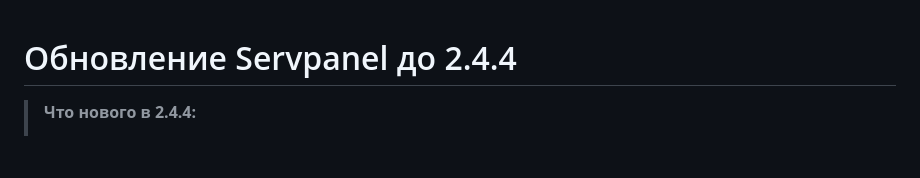
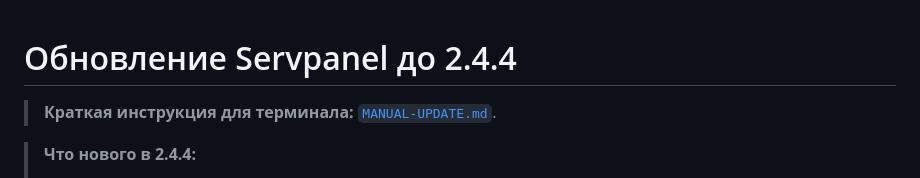
Before and after one commit to AmShaegar-dev/servpanel, a Markdown page: ОБНОВЛЕНИЕ-2.4.md, the part around the change. GitHub-like rendering; blank space fills up the shorter version.

```diff
--- a/ОБНОВЛЕНИЕ-2.4.md
+++ b/ОБНОВЛЕНИЕ-2.4.md
@@ -1,4 +1,6 @@
 # Обновление Servpanel до 2.4.4
+
+> **Краткая инструкция для терминала:** [`MANUAL-UPDATE.md`](MANUAL-UPDATE.md).
 
 > **Что нового в 2.4.4:**
 > * GeoIP: панель сама создаёт `/root/awg` и `/etc/cron.d`, пишет без
```
Also changed, not shown: MANUAL-UPDATE.md (added, +106 -0 lines), README.md (+28 -14 lines).
